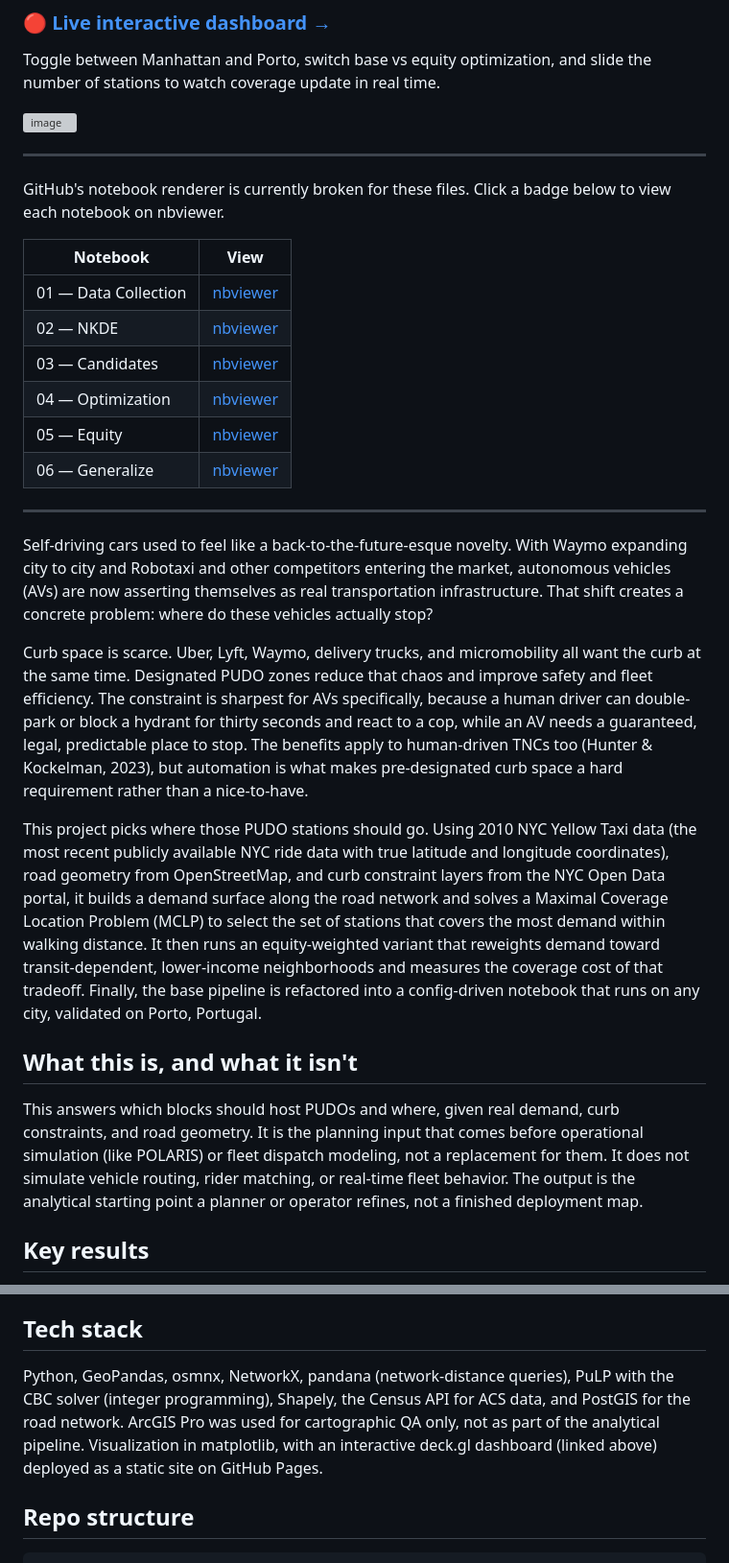
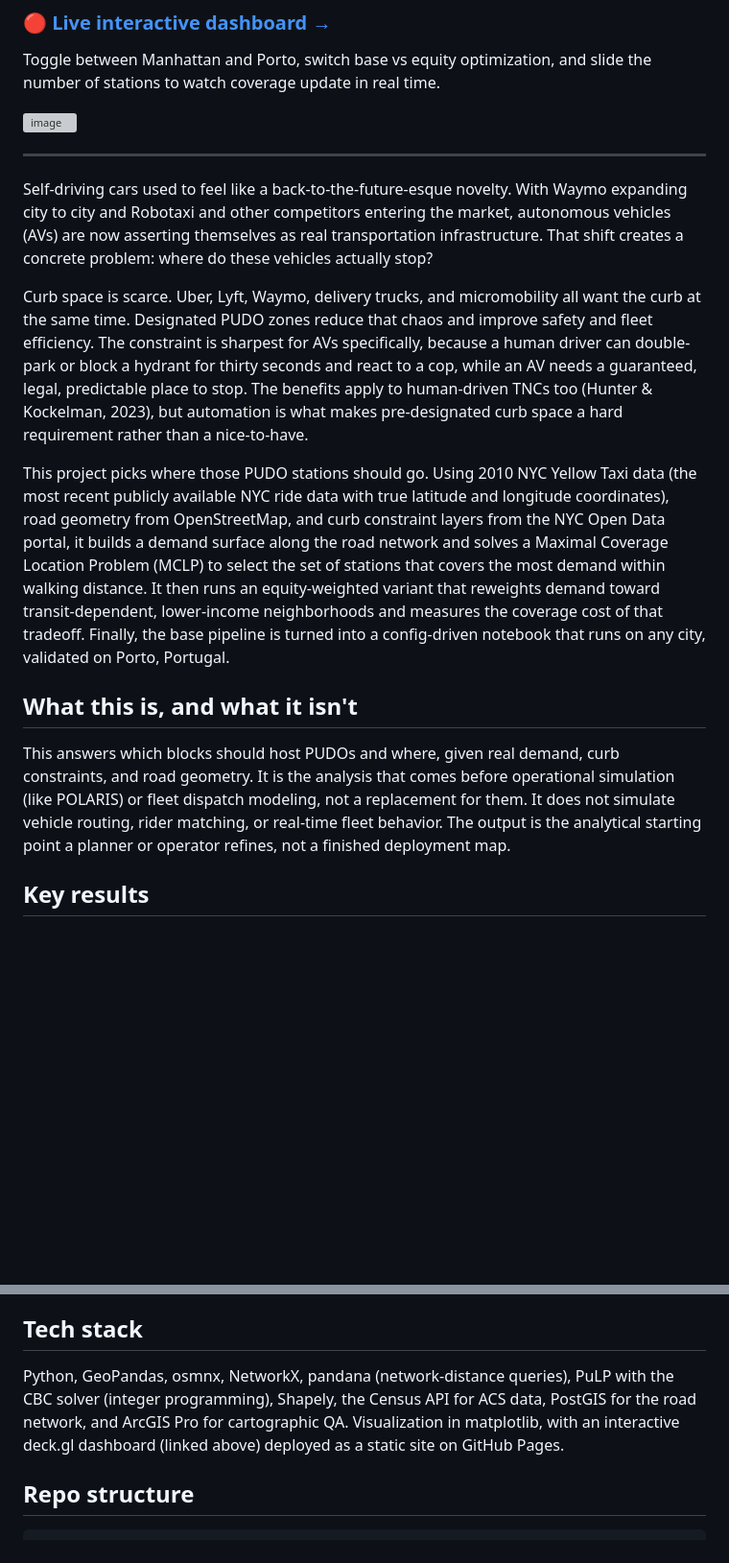
Before and after one commit to ahedy7/nyc-av-pudo-index, a Markdown page: README.md, 2 parts joined by grey strips. Shown at 96% size. Drawn GitHub-style; blank space fills up the shorter version; grey boxes are pictures that could not be loaded.

Commit message:
Revise README to remove notebook links and clarify project
Removed broken notebook links and updated project description for clarity.

```diff
--- a/README.md
+++ b/README.md
@@ -11,28 +11,15 @@ Toggle between Manhattan and Porto, switch base vs equity optimization, and slid
 
 ---
 
-GitHub's notebook renderer is currently broken for these files. Click a badge below to view each notebook on nbviewer.
-
-| Notebook | View |
-|----------|------|
-| 01 — Data Collection | [nbviewer](https://nbviewer.org/github/ahedy7/nyc-av-pudo-index/blob/master/notebooks/01_data_collection.ipynb) |
-| 02 — NKDE | [nbviewer](https://nbviewer.org/github/ahedy7/nyc-av-pudo-index/blob/master/notebooks/02_nkde.ipynb) |
-| 03 — Candidates | [nbviewer](https://nbviewer.org/github/ahedy7/nyc-av-pudo-index/blob/master/notebooks/03_candidates.ipynb) |
-| 04 — Optimization | [nbviewer](https://nbviewer.org/github/ahedy7/nyc-av-pudo-index/blob/master/notebooks/04_optimization.ipynb) |
-| 05 — Equity | [nbviewer](https://nbviewer.org/github/ahedy7/nyc-av-pudo-index/blob/master/notebooks/05_equity.ipynb) |
-| 06 — Generalize | [nbviewer](https://nbviewer.org/github/ahedy7/nyc-av-pudo-index/blob/master/notebooks/06_generalize.ipynb) |
-
----
-
 Self-driving cars used to feel like a back-to-the-future-esque novelty. With Waymo expanding city to city and Robotaxi and other competitors entering the market, autonomous vehicles (AVs) are now asserting themselves as real transportation infrastructure. That shift creates a concrete problem: where do these vehicles actually stop?
 
 Curb space is scarce. Uber, Lyft, Waymo, delivery trucks, and micromobility all want the curb at the same time. Designated PUDO zones reduce that chaos and improve safety and fleet efficiency. The constraint is sharpest for AVs specifically, because a human driver can double-park or block a hydrant for thirty seconds and react to a cop, while an AV needs a guaranteed, legal, predictable place to stop. The benefits apply to human-driven TNCs too (Hunter & Kockelman, 2023), but automation is what makes pre-designated curb space a hard requirement rather than a nice-to-have.
 
-This project picks where those PUDO stations should go. Using 2010 NYC Yellow Taxi data (the most recent publicly available NYC ride data with true latitude and longitude coordinates), road geometry from OpenStreetMap, and curb constraint layers from the NYC Open Data portal, it builds a demand surface along the road network and solves a Maximal Coverage Location Problem (MCLP) to select the set of stations that covers the most demand within walking distance. It then runs an equity-weighted variant that reweights demand toward transit-dependent, lower-income neighborhoods and measures the coverage cost of that tradeoff. Finally, the base pipeline is refactored into a config-driven notebook that runs on any city, validated on Porto, Portugal.
+This project picks where those PUDO stations should go. Using 2010 NYC Yellow Taxi data (the most recent publicly available NYC ride data with true latitude and longitude coordinates), road geometry from OpenStreetMap, and curb constraint layers from the NYC Open Data portal, it builds a demand surface along the road network and solves a Maximal Coverage Location Problem (MCLP) to select the set of stations that covers the most demand within walking distance. It then runs an equity-weighted variant that reweights demand toward transit-dependent, lower-income neighborhoods and measures the coverage cost of that tradeoff. Finally, the base pipeline is turned into a config-driven notebook that runs on any city, validated on Porto, Portugal.
 
 ## What this is, and what it isn't
 
-This answers which blocks should host PUDOs and where, given real demand, curb constraints, and road geometry. It is the planning input that comes before operational simulation (like POLARIS) or fleet dispatch modeling, not a replacement for them. It does not simulate vehicle routing, rider matching, or real-time fleet behavior. The output is the analytical starting point a planner or operator refines, not a finished deployment map.
+This answers which blocks should host PUDOs and where, given real demand, curb constraints, and road geometry. It is the analysis that comes before operational simulation (like POLARIS) or fleet dispatch modeling, not a replacement for them. It does not simulate vehicle routing, rider matching, or real-time fleet behavior. The output is the analytical starting point a planner or operator refines, not a finished deployment map.
 
 ## Key results
 
@@ -107,7 +94,7 @@ Each reflects the gap between a model and a deployment.
 
 ## Tech stack
 
-Python, GeoPandas, osmnx, NetworkX, pandana (network-distance queries), PuLP with the CBC solver (integer programming), Shapely, the Census API for ACS data, and PostGIS for the road network. ArcGIS Pro was used for cartographic QA only, not as part of the analytical pipeline. Visualization in matplotlib, with an interactive deck.gl dashboard (linked above) deployed as a static site on GitHub Pages.
+Python, GeoPandas, osmnx, NetworkX, pandana (network-distance queries), PuLP with the CBC solver (integer programming), Shapely, the Census API for ACS data, PostGIS for the road network, and ArcGIS Pro for cartographic QA. Visualization in matplotlib, with an interactive deck.gl dashboard (linked above) deployed as a static site on GitHub Pages.
 
 ## Repo structure
 
```
